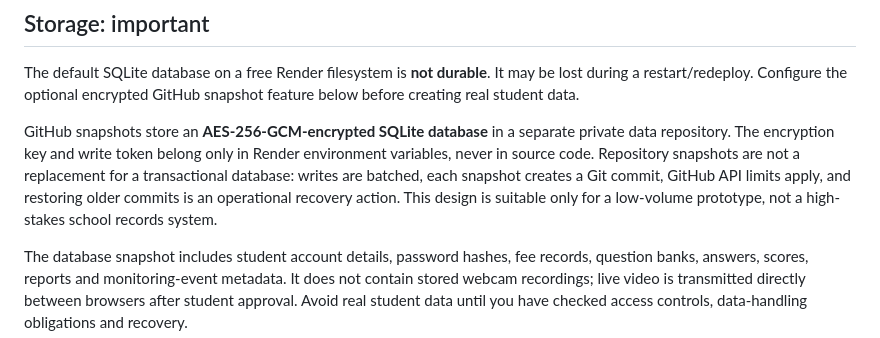
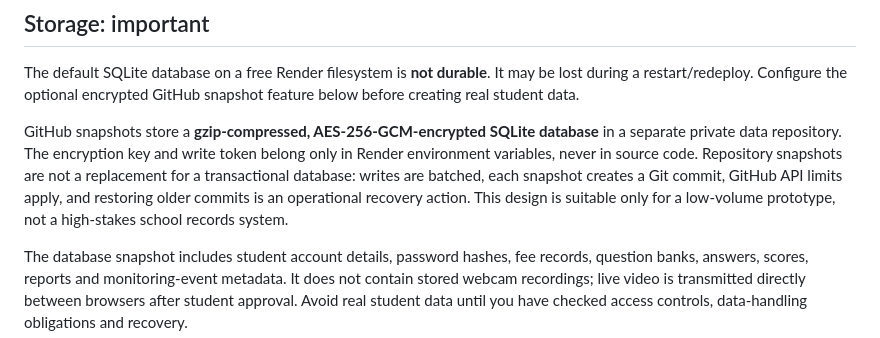
Before and after one commit to amazonacc1181/V3-new-test-system-, a Markdown page: README.md, the part around the change. GitHub-like rendering.

Commit message:
Clarify compressed encrypted snapshot format

```diff
--- a/README.md
+++ b/README.md
@@ -14,7 +14,7 @@ A standalone NEET-style CBT prototype with different role-based spaces for stude
 
 The default SQLite database on a free Render filesystem is **not durable**. It may be lost during a restart/redeploy. Configure the optional encrypted GitHub snapshot feature below before creating real student data.
 
-GitHub snapshots store an **AES-256-GCM-encrypted SQLite database** in a separate private data repository. The encryption key and write token belong only in Render environment variables, never in source code. Repository snapshots are not a replacement for a transactional database: writes are batched, each snapshot creates a Git commit, GitHub API limits apply, and restoring older commits is an operational recovery action. This design is suitable only for a low-volume prototype, not a high-stakes school records system.
+GitHub snapshots store a **gzip-compressed, AES-256-GCM-encrypted SQLite database** in a separate private data repository. The encryption key and write token belong only in Render environment variables, never in source code. Repository snapshots are not a replacement for a transactional database: writes are batched, each snapshot creates a Git commit, GitHub API limits apply, and restoring older commits is an operational recovery action. This design is suitable only for a low-volume prototype, not a high-stakes school records system.
 
 The database snapshot includes student account details, password hashes, fee records, question banks, answers, scores, reports and monitoring-event metadata. It does not contain stored webcam recordings; live video is transmitted directly between browsers after student approval. Avoid real student data until you have checked access controls, data-handling obligations and recovery.
 
```
